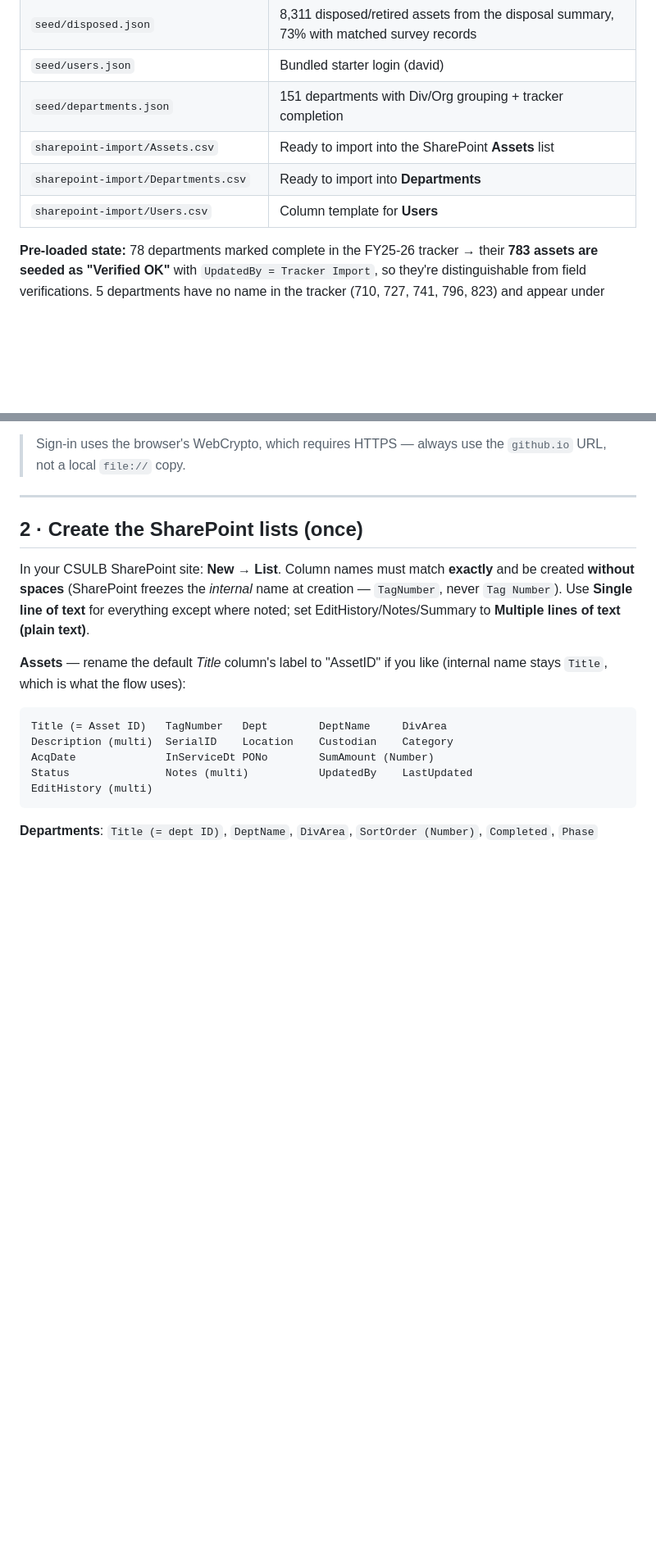
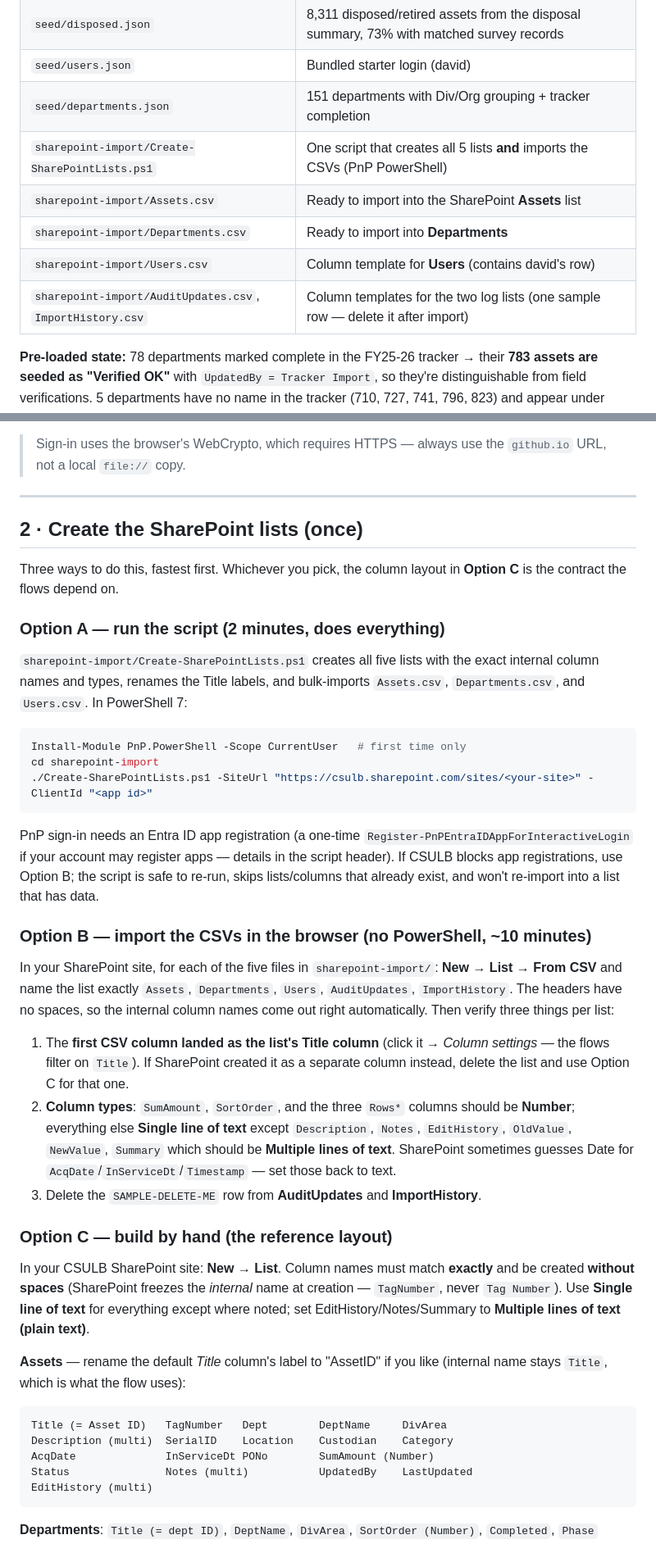
Before and after one commit to DavidPedersen-oss/Physical-Inventory, a Markdown page: README.md, 2 parts joined by grey strips. Shown at 82% size. GitHub-like rendering; blank space fills up the shorter version.

Commit message:
Document the three SharePoint list setup options in README section 2
Co-Authored-By: Claude Fable 5 <noreply@anthropic.com>

````diff
--- a/README.md
+++ b/README.md
@@ -16,9 +16,11 @@ Branding follows the CSULB brand guidance: white-first open layout, the yellow/b
 | `seed/disposed.json` | 8,311 disposed/retired assets from the disposal summary, 73% with matched survey records |
 | `seed/users.json` | Bundled starter login (david) |
 | `seed/departments.json` | 151 departments with Div/Org grouping + tracker completion |
+| `sharepoint-import/Create-SharePointLists.ps1` | One script that creates all 5 lists **and** imports the CSVs (PnP PowerShell) |
 | `sharepoint-import/Assets.csv` | Ready to import into the SharePoint **Assets** list |
 | `sharepoint-import/Departments.csv` | Ready to import into **Departments** |
-| `sharepoint-import/Users.csv` | Column template for **Users** |
+| `sharepoint-import/Users.csv` | Column template for **Users** (contains david's row) |
+| `sharepoint-import/AuditUpdates.csv`, `ImportHistory.csv` | Column templates for the two log lists (one sample row — delete it after import) |
 
 **Pre-loaded state:** 78 departments marked complete in the FY25-26 tracker → their **783 assets are seeded as "Verified OK"** with `UpdatedBy = Tracker Import`, so they're distinguishable from field verifications. 5 departments have no name in the tracker (710, 727, 741, 796, 823) and appear under UNASSIGNED — fix them in the Departments list anytime.
 
@@ -40,6 +42,30 @@ The app is fully usable at this point (search, audit, import, export) — sync j
 
 ## 2 · Create the SharePoint lists (once)
 
+Three ways to do this, fastest first. Whichever you pick, the column layout in **Option C** is the contract the flows depend on.
+
+### Option A — run the script (2 minutes, does everything)
+
+`sharepoint-import/Create-SharePointLists.ps1` creates all five lists with the exact internal column names and types, renames the Title labels, and bulk-imports `Assets.csv`, `Departments.csv`, and `Users.csv`. In PowerShell 7:
+
+```powershell
+Install-Module PnP.PowerShell -Scope CurrentUser   # first time only
+cd sharepoint-import
+./Create-SharePointLists.ps1 -SiteUrl "https://csulb.sharepoint.com/sites/<your-site>" -ClientId "<app id>"
+```
+
+PnP sign-in needs an Entra ID app registration (a one-time `Register-PnPEntraIDAppForInteractiveLogin` if your account may register apps — details in the script header). If CSULB blocks app registrations, use Option B; the script is safe to re-run, skips lists/columns that already exist, and won't re-import into a list that has data.
+
+### Option B — import the CSVs in the browser (no PowerShell, ~10 minutes)
+
+In your SharePoint site, for each of the five files in `sharepoint-import/`: **New → List → From CSV** and name the list exactly `Assets`, `Departments`, `Users`, `AuditUpdates`, `ImportHistory`. The headers have no spaces, so the internal column names come out right automatically. Then verify three things per list:
+
+1. The **first CSV column landed as the list's Title column** (click it → *Column settings* — the flows filter on `Title`). If SharePoint created it as a separate column instead, delete the list and use Option C for that one.
+2. **Column types**: `SumAmount`, `SortOrder`, and the three `Rows*` columns should be **Number**; everything else **Single line of text** except `Description`, `Notes`, `EditHistory`, `OldValue`, `NewValue`, `Summary` which should be **Multiple lines of text**. SharePoint sometimes guesses Date for `AcqDate`/`InServiceDt`/`Timestamp` — set those back to text.
+3. Delete the `SAMPLE-DELETE-ME` row from **AuditUpdates** and **ImportHistory**.
+
+### Option C — build by hand (the reference layout)
+
 In your CSULB SharePoint site: **New → List**. Column names must match **exactly** and be created **without spaces** (SharePoint freezes the *internal* name at creation — `TagNumber`, never `Tag Number`). Use **Single line of text** for everything except where noted; set EditHistory/Notes/Summary to **Multiple lines of text (plain text)**.
 
 **Assets** — rename the default *Title* column's label to "AssetID" if you like (internal name stays `Title`, which is what the flow uses):
````
Also changed, not shown: other parts of README.md (+1 -1 lines).
